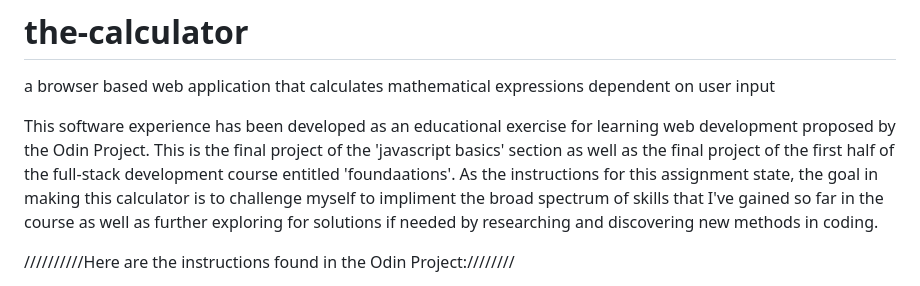
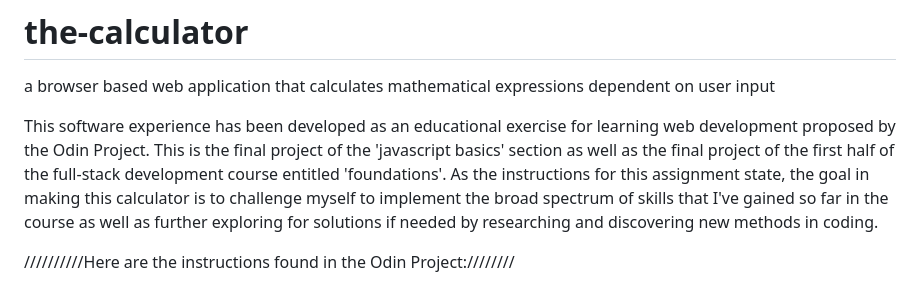
Before and after one commit to augurybot3/the-calculator, a Markdown page: README.md, the part around the change. Rendered like a GitHub page.

Commit message:
minor spelling errors corrected.

```diff
--- a/README.md
+++ b/README.md
@@ -2,7 +2,7 @@
 a browser based web application that calculates mathematical expressions dependent on user input
 
 This software experience has been developed as an educational exercise for learning web development proposed by the Odin Project.
-This is the final project of the 'javascript basics' section as well as the final project of the first half of the full-stack development course entitled 'foundaations'. As the instructions for this assignment state, the goal in making this calculator is to challenge myself to impliment the broad spectrum of skills that I've gained so far in the course as well as further exploring for solutions if needed by researching and discovering new methods in coding.
+This is the final project of the 'javascript basics' section as well as the final project of the first half of the full-stack development course entitled 'foundations'. As the instructions for this assignment state, the goal in making this calculator is to challenge myself to implement the broad spectrum of skills that I've gained so far in the course as well as further exploring for solutions if needed by researching and discovering new methods in coding.
 
 //////////Here are the instructions found in the Odin Project:////////
 
```
